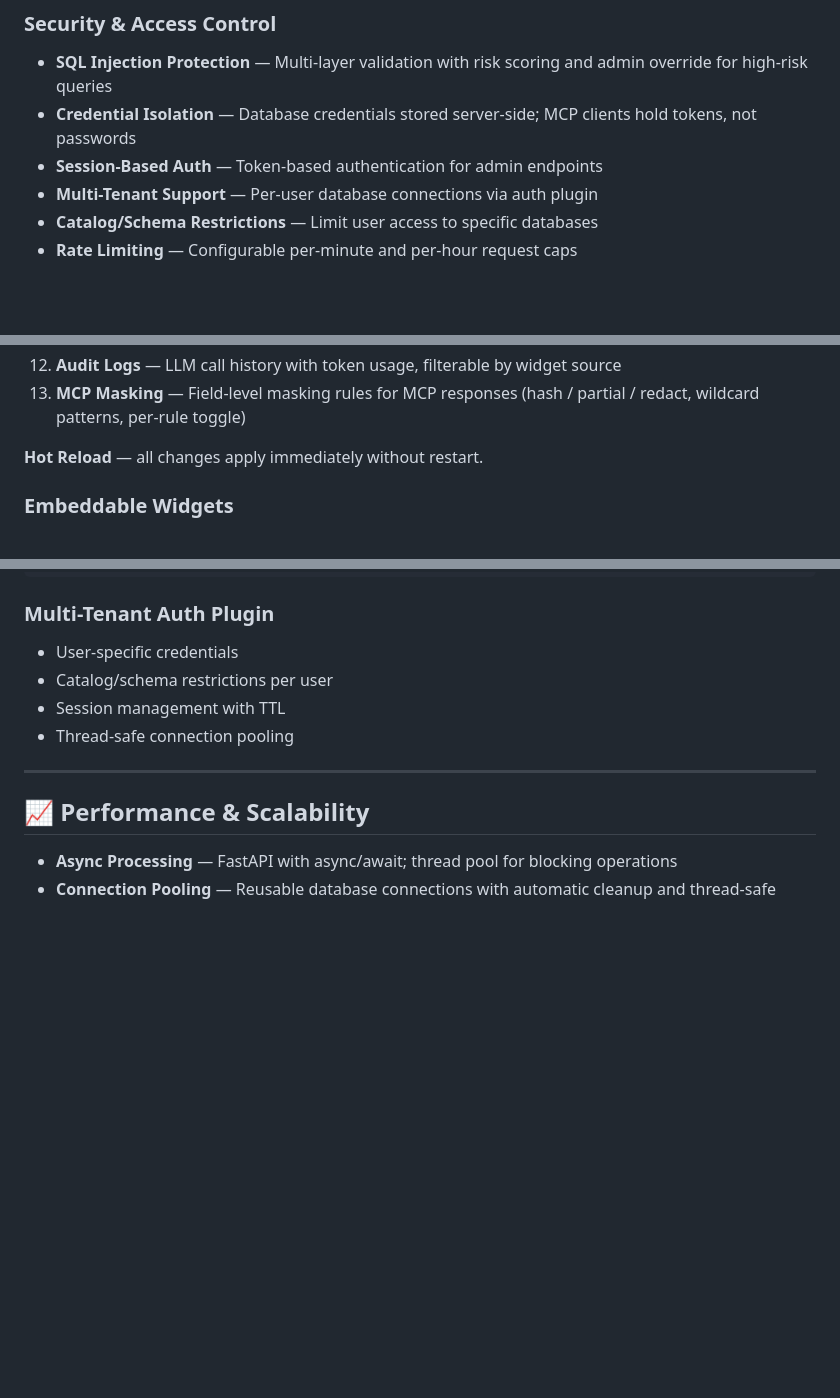
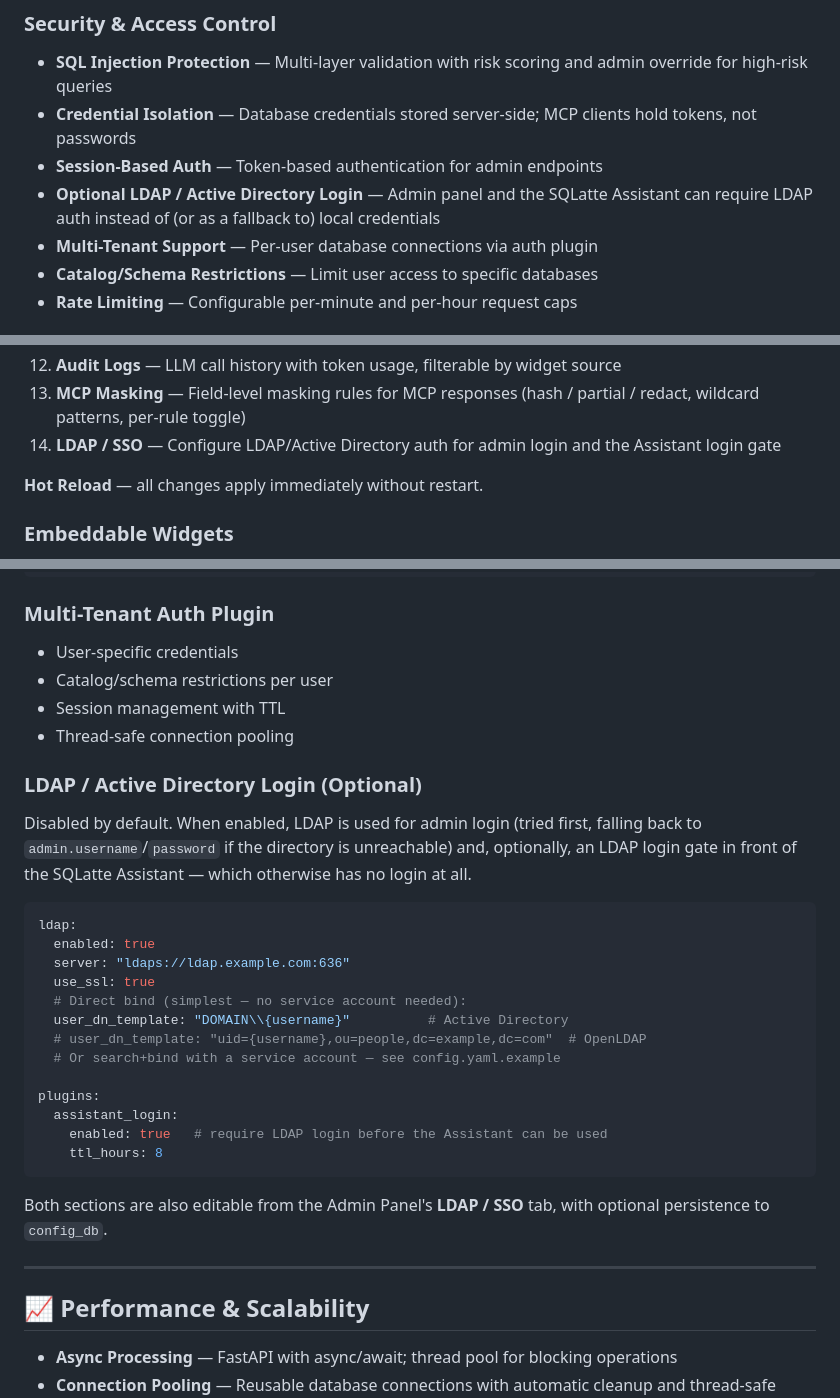
Before and after one commit to osmanuygar/sqlatte, a Markdown page: README.md, 3 parts joined by grey strips. Rendered like a GitHub page; blank space fills up the shorter version.

Commit message:
Add optional LDAP/Active Directory login support to README

````diff
--- a/README.md
+++ b/README.md
@@ -279,6 +279,7 @@ Every LLM call is recorded for observability and cost tracking:
 - **SQL Injection Protection** — Multi-layer validation with risk scoring and admin override for high-risk queries
 - **Credential Isolation** — Database credentials stored server-side; MCP clients hold tokens, not passwords
 - **Session-Based Auth** — Token-based authentication for admin endpoints
+- **Optional LDAP / Active Directory Login** — Admin panel and the SQLatte Assistant can require LDAP auth instead of (or as a fallback to) local credentials
 - **Multi-Tenant Support** — Per-user database connections via auth plugin
 - **Catalog/Schema Restrictions** — Limit user access to specific databases
 - **Rate Limiting** — Configurable per-minute and per-hour request caps
@@ -300,6 +301,7 @@ Access at `/admin`:
 11. **Snapshots** — Backup and restore
 12. **Audit Logs** — LLM call history with token usage, filterable by widget source
 13. **MCP Masking** — Field-level masking rules for MCP responses (hash / partial / redact, wildcard patterns, per-rule toggle)
+14. **LDAP / SSO** — Configure LDAP/Active Directory auth for admin login and the Assistant login gate
 
 **Hot Reload** — all changes apply immediately without restart.
 
@@ -791,6 +793,28 @@ rate_limiting:
 - Session management with TTL
 - Thread-safe connection pooling
 
+### LDAP / Active Directory Login (Optional)
+
+Disabled by default. When enabled, LDAP is used for admin login (tried first, falling back to `admin.username`/`password` if the directory is unreachable) and, optionally, an LDAP login gate in front of the SQLatte Assistant — which otherwise has no login at all.
+
+```yaml
+ldap:
+  enabled: true
+  server: "ldaps://ldap.example.com:636"
+  use_ssl: true
+  # Direct bind (simplest — no service account needed):
+  user_dn_template: "DOMAIN\\{username}"          # Active Directory
+  # user_dn_template: "uid={username},ou=people,dc=example,dc=com"  # OpenLDAP
+  # Or search+bind with a service account — see config.yaml.example
+
+plugins:
+  assistant_login:
+    enabled: true   # require LDAP login before the Assistant can be used
+    ttl_hours: 8
+```
+
+Both sections are also editable from the Admin Panel's **LDAP / SSO** tab, with optional persistence to `config_db`.
+
 ---
 
 ## 📈 Performance & Scalability
````
